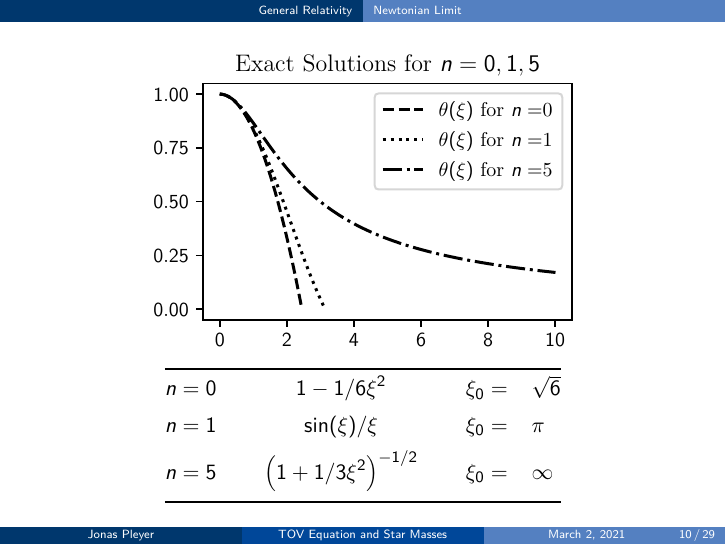
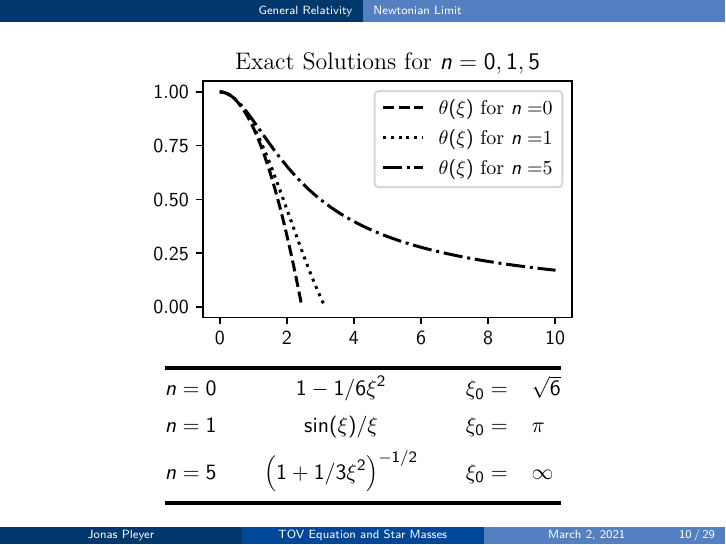
Before and after one commit to jonaspleyer/MasterThesis-Talk, LaTeX slides (main.tex, which reads Commands.tex): page 33 of 75. Compiled offline with pdfLaTeX.

Commit message:
Moved more commands from Header.tex here.

```diff
--- a/Commands.tex
+++ b/Commands.tex
@@ -9,6 +9,10 @@
 
 % Define a new theorem environment named ``Hypothesis''
 \newtheorem{hypothesis}{Hypothesis}
+\newtheorem{proofcont}{Proof (Cont ...)}
+
+% Specify TopRule and Bottomrule Thickness for booktabs usepackage
+\renewcommand{\heavyrulewidth}{2pt}
 
 % If you want that at the beginning of each section the table of contents
 % is shown, I don't like it for short presentations
```
